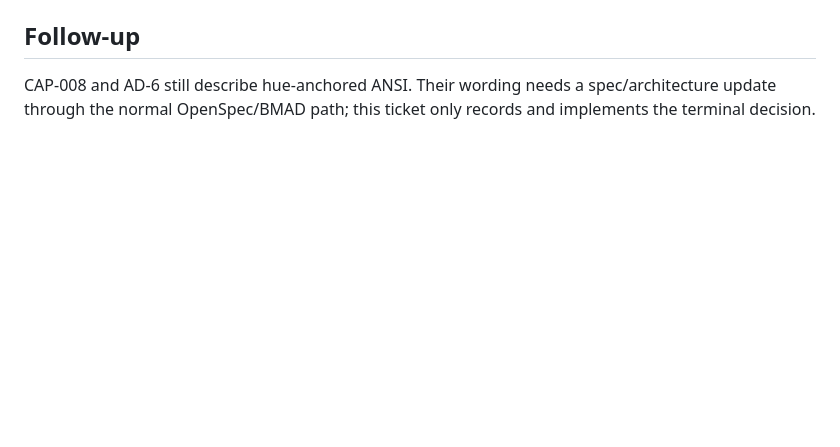
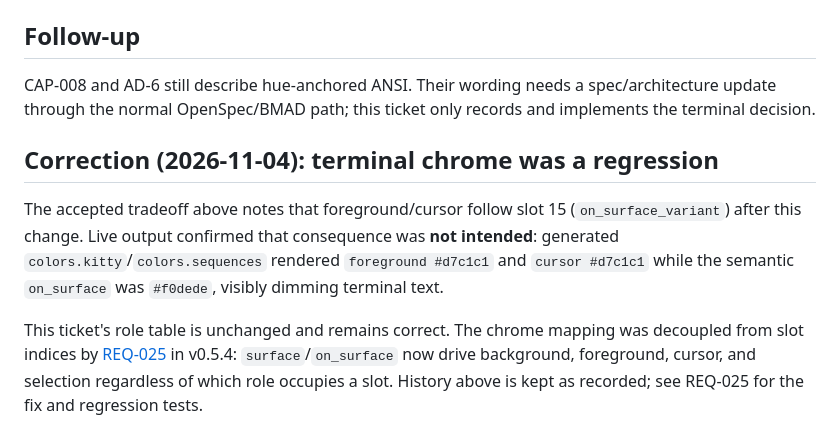
Before and after one commit to RandomGenericUsername/theme-producer, a Markdown page: tickets/req-024-role-derived-ansi/ticket.md, the part around the change. Rendered like a GitHub page; blank space fills up the shorter version.

Commit message:
tickets: open REQ-025 terminal chrome fix (corrects REQ-024)

```diff
--- a/tickets/req-024-role-derived-ansi/ticket.md
+++ b/tickets/req-024-role-derived-ansi/ticket.md
@@ -187,3 +187,18 @@ v0.5.2 REQ-023 table, `after` is this role mapping. A script asserted each
 CAP-008 and AD-6 still describe hue-anchored ANSI. Their wording needs a
 spec/architecture update through the normal OpenSpec/BMAD path; this ticket only
 records and implements the terminal decision.
+
+## Correction (2026-11-04): terminal chrome was a regression
+
+The accepted tradeoff above notes that foreground/cursor follow slot 15
+(`on_surface_variant`) after this change. Live output confirmed that consequence
+was **not intended**: generated `colors.kitty`/`colors.sequences` rendered
+`foreground #d7c1c1` and `cursor #d7c1c1` while the semantic `on_surface` was
+`#f0dede`, visibly dimming terminal text.
+
+This ticket's role table is unchanged and remains correct. The chrome mapping
+was decoupled from slot indices by
+[REQ-025](../req-025-terminal-chrome-semantic-roles/ticket.md) in v0.5.4:
+`surface`/`on_surface` now drive background, foreground, cursor, and selection
+regardless of which role occupies a slot. History above is kept as recorded; see
+REQ-025 for the fix and regression tests.
```
Also changed, not shown: tickets/INDEX.md (+1 -0 lines), tickets/req-025-terminal-chrome-semantic-roles/ticket.md (added, +80 -0 lines).
